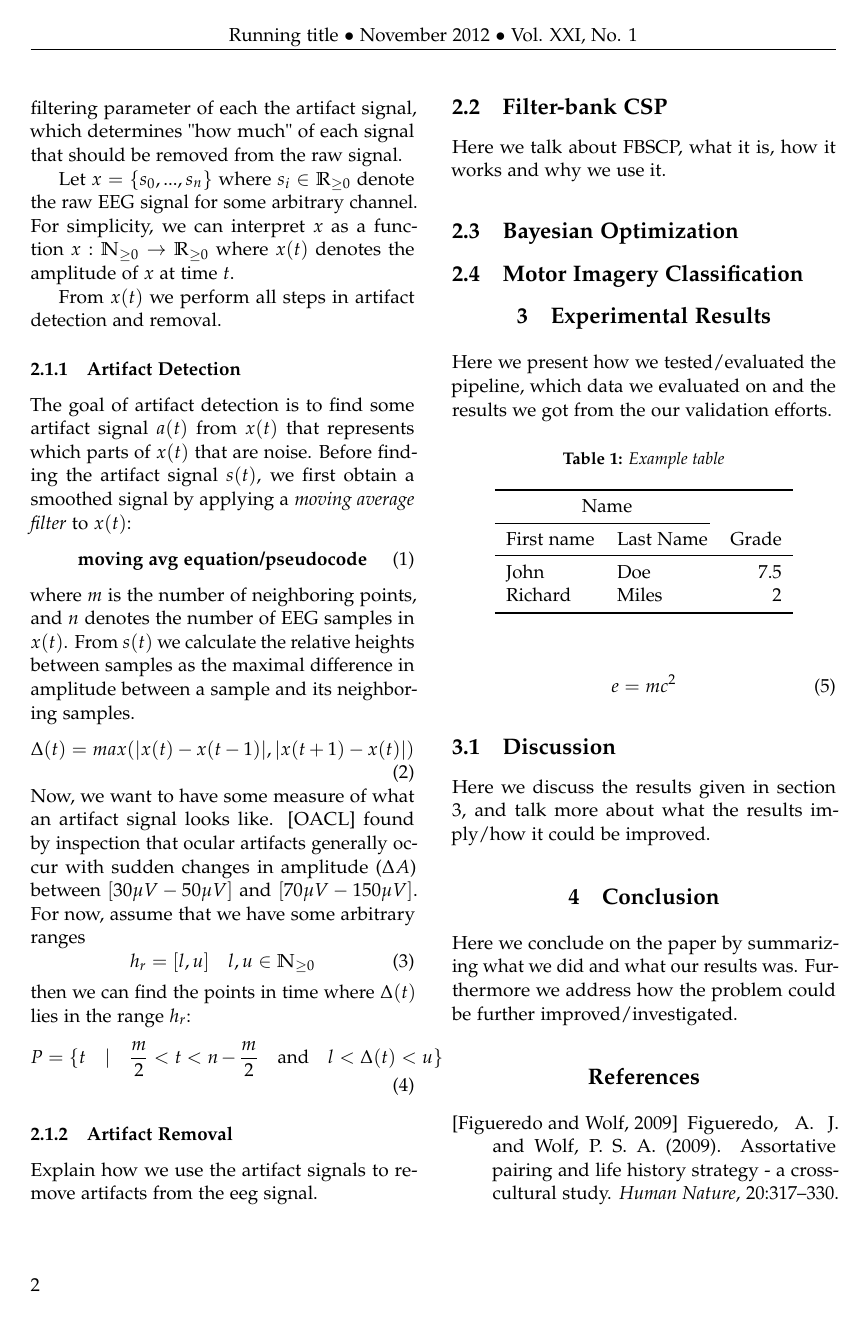
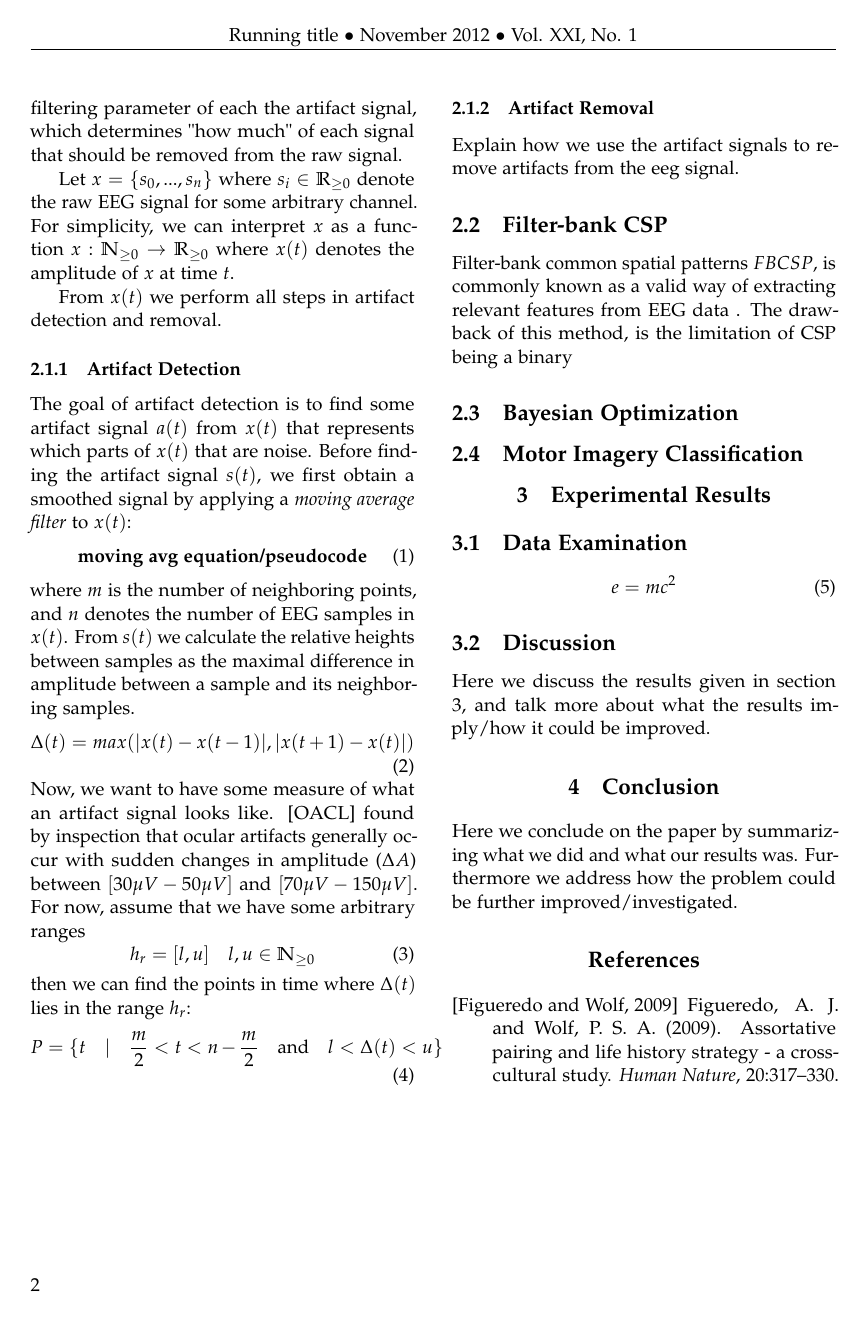
Before and after one commit to mkote/ocular, a LaTeX paper (article/article_2.tex, which reads article/body/fbcsp.tex, article/results.tex): page 2 of 2. The pictures show the PDF file article/article_2.pdf that the author committed with the source.

Commit message:
added new subsection about the data, and begun writing FBMCCSP

```diff
--- a/article/body/fbcsp.tex
+++ b/article/body/fbcsp.tex
@@ -1,2 +1,2 @@
 \subsection{Filter-bank CSP}
-Here we talk about FBSCP, what it is, how it works and why we use it.
+Filter-bank common spatial patterns \(FBCSP\), is commonly known as a valid way of extracting relevant features from EEG data \todo{indsæt kilder}. The drawback of this method, is the limitation of CSP being a binary
--- a/article/results.tex
+++ b/article/results.tex
@@ -1,20 +1,6 @@
 \section{Experimental Results}
-Here we present how we tested/evaluated the pipeline, which data we evaluated on and the results we got from the our validation efforts.
-\begin{table}[H]
-\caption{Example table}
-\centering
-\begin{tabular}{llr}
-\toprule
-\multicolumn{2}{c}{Name} \\
-\cmidrule(r){1-2}
-First name & Last Name & Grade \\
-\midrule
-John & Doe & $7.5$ \\
-Richard & Miles & $2$ \\
-\bottomrule
-\end{tabular}
-\end{table}
 
+\subsection{Data Examination}
 
 
 \begin{equation}
```
Also changed, not shown: article/article_2.pdf, 6 other files.
